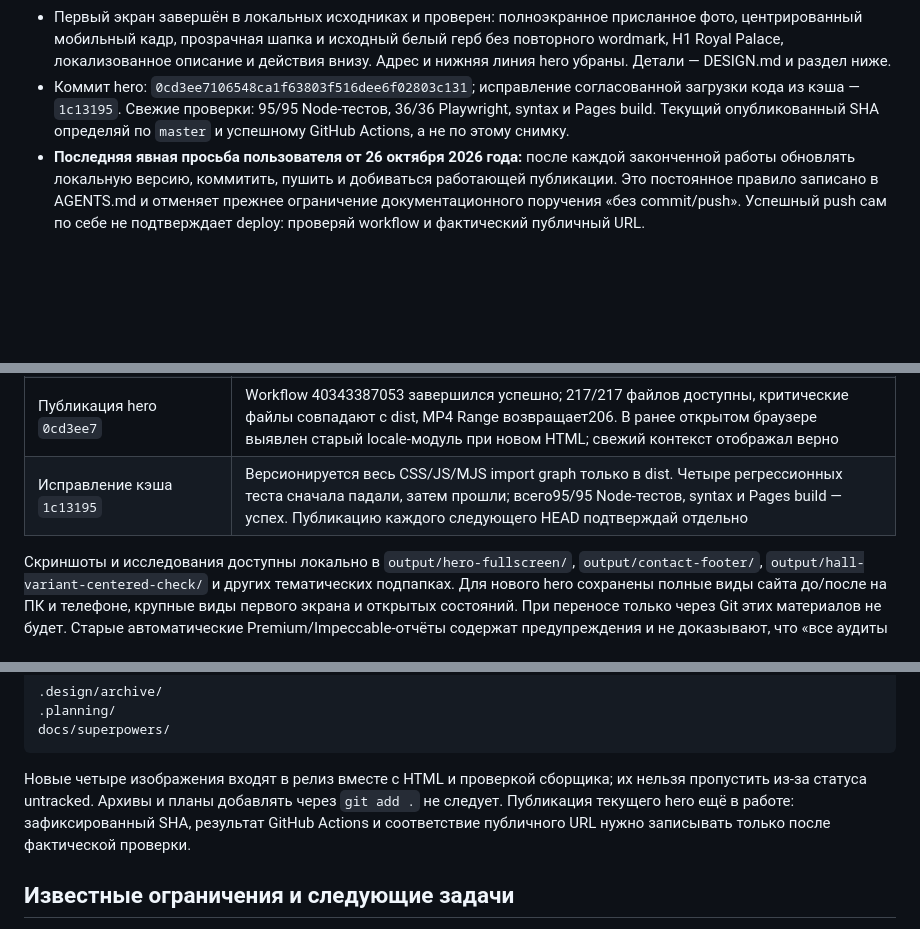
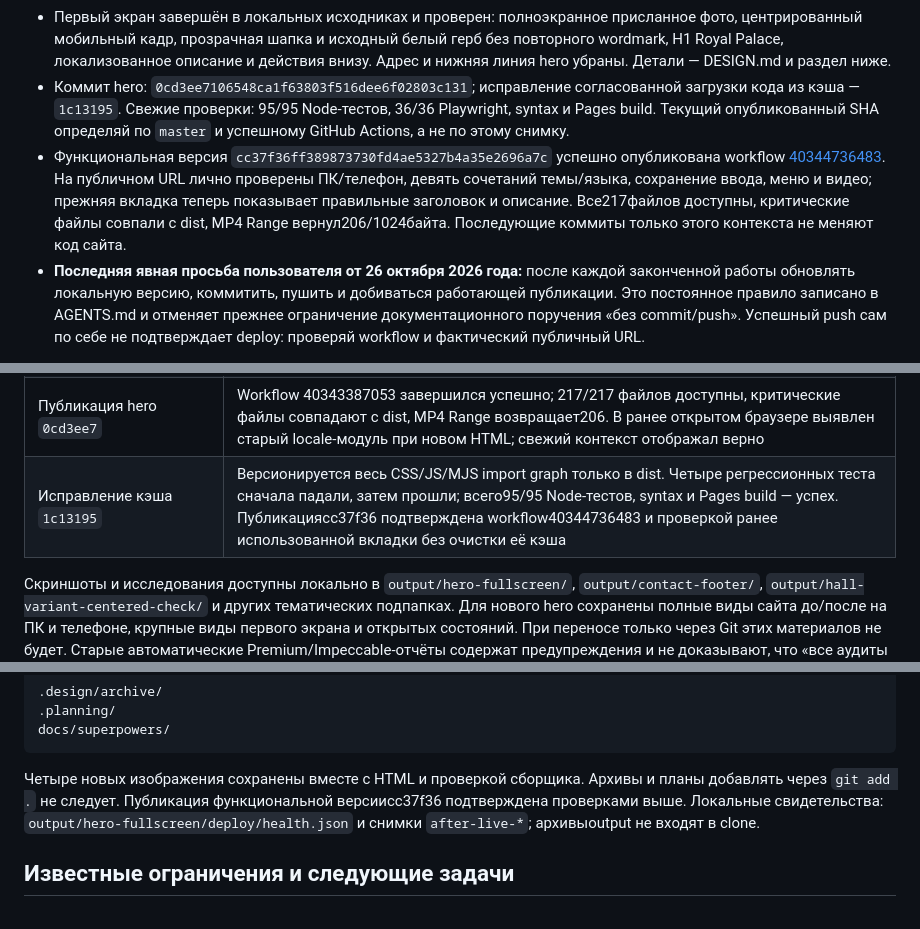
Before and after one commit to luxaeternaaaa/royal-palace, a Markdown page: royal_palace_context.md, 3 parts joined by grey strips. GitHub-like rendering; blank space fills up the shorter version.

Commit message:
docs: record verified production release and cache recovery

````diff
--- a/royal_palace_context.md
+++ b/royal_palace_context.md
@@ -9,6 +9,7 @@
 - Базовая версия перед текущим релизом: `10bb12ff616e5d94992a0b9d526f633892b78bed`. Рабочая ветка — `codex/le-dome-refinement`, ветка публикации — `master`; фактические SHA и последний успешный deploy всегда сверяй в Git и GitHub Actions.
 - Первый экран завершён в локальных исходниках и проверен: полноэкранное присланное фото, центрированный мобильный кадр, прозрачная шапка и исходный белый герб без повторного wordmark, H1 Royal Palace, локализованное описание и действия внизу. Адрес и нижняя линия hero убраны. Детали — DESIGN.md и раздел ниже.
 - Коммит hero: `0cd3ee7106548ca1f63803f516dee6f02803c131`; исправление согласованной загрузки кода из кэша — `1c13195`. Свежие проверки: 95/95 Node-тестов, 36/36 Playwright, syntax и Pages build. Текущий опубликованный SHA определяй по `master` и успешному GitHub Actions, а не по этому снимку.
+- Функциональная версия `cc37f36ff389873730fd4ae5327b4a35e2696a7c` успешно опубликована workflow [40344736483](https://github.com/luxaeternaaaa/royal-palace/actions/runs/40344736483). На публичном URL лично проверены ПК/телефон, девять сочетаний темы/языка, сохранение ввода, меню и видео; прежняя вкладка теперь показывает правильные заголовок и описание. Все217файлов доступны, критические файлы совпали с dist, MP4 Range вернул206/1024байта. Последующие коммиты только этого контекста не меняют код сайта.
 - **Последняя явная просьба пользователя от 26 октября 2026 года:** после каждой законченной работы обновлять локальную версию, коммитить, пушить и добиваться работающей публикации. Это постоянное правило записано в AGENTS.md и отменяет прежнее ограничение документационного поручения «без commit/push». Успешный push сам по себе не подтверждает deploy: проверяй workflow и фактический публичный URL.
 
 Порядок входа: прочитать AGENTS.md → этот файл → проверить `git status --short`, ветку и diff → открыть относящиеся к следующей задаче разделы DESIGN.md, документы источников и код. История в `docs/verification.md` содержит уже отменённые решения.
@@ -167,7 +168,7 @@ try { npm run build } finally { Remove-Item Env:PUBLIC_BASE_PATH }
 | Завершённый локальный hero, предыдущий проход | 91/91 Node-тест и 20 целевых Playwright Chromium-проверок. Проверены ПК/телефон, центрирование, три темы, RU/KK/EN, навигация и сохранность черновиков; локальные свидетельства в `output/hero-fullscreen/verification.md` и снимках рядом |
 | Подготовка hero | `npm run check`, 91/91 Node-тест, 36/36 Playwright Chromium и сборка с `PUBLIC_BASE_PATH=/royal-palace` прошли; код hero — `0cd3ee7106548ca1f63803f516dee6f02803c131` |
 | Публикация hero `0cd3ee7` | Workflow 40343387053 завершился успешно; 217/217 файлов доступны, критические файлы совпадают с dist, MP4 Range возвращает206. В ранее открытом браузере выявлен старый locale-модуль при новом HTML; свежий контекст отображал верно |
-| Исправление кэша `1c13195` | Версионируется весь CSS/JS/MJS import graph только в dist. Четыре регрессионных теста сначала падали, затем прошли; всего95/95 Node-тестов, syntax и Pages build — успех. Публикацию каждого следующего HEAD подтверждай отдельно |
+| Исправление кэша `1c13195` | Версионируется весь CSS/JS/MJS import graph только в dist. Четыре регрессионных теста сначала падали, затем прошли; всего95/95 Node-тестов, syntax и Pages build — успех. Публикацияcc37f36 подтверждена workflow40344736483 и проверкой ранее использованной вкладки без очистки её кэша |
 
 Скриншоты и исследования доступны локально в `output/hero-fullscreen/`, `output/contact-footer/`, `output/hall-variant-centered-check/` и других тематических подпапках. Для нового hero сохранены полные виды сайта до/после на ПК и телефоне, крупные виды первого экрана и открытых состояний. При переносе только через Git этих материалов не будет. Старые автоматические Premium/Impeccable-отчёты содержат предупреждения и не доказывают, что «все аудиты чистые».
 
@@ -218,7 +219,7 @@ public/assets/hero-centered-960.webp
 docs/superpowers/
 ```
 
-Новые четыре изображения входят в релиз вместе с HTML и проверкой сборщика; их нельзя пропустить из-за статуса untracked. Архивы и планы добавлять через `git add .` не следует. Публикация текущего hero ещё в работе: зафиксированный SHA, результат GitHub Actions и соответствие публичного URL нужно записывать только после фактической проверки.
+Четыре новых изображения сохранены вместе с HTML и проверкой сборщика. Архивы и планы добавлять через `git add .` не следует. Публикация функциональной версииcc37f36 подтверждена проверками выше. Локальные свидетельства: `output/hero-fullscreen/deploy/health.json` и снимки `after-live-*`; архивыoutput не входят в clone.
 
 ## Известные ограничения и следующие задачи
 
````
